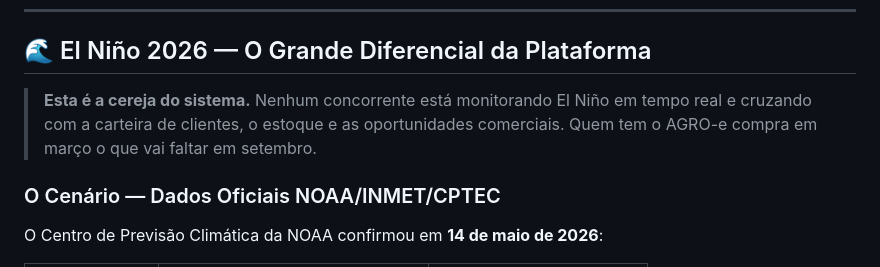
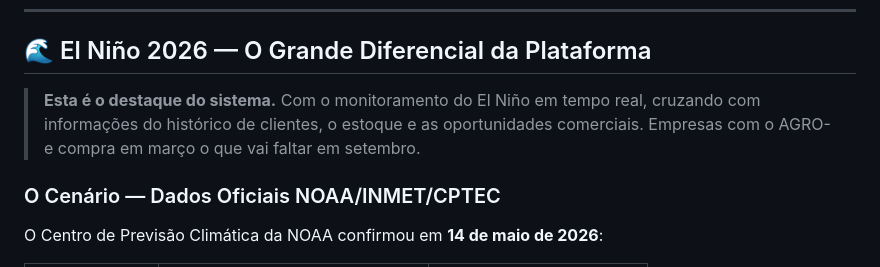
Before and after one commit to airionntelligentsystems/Agro-e, a Markdown page: README.md, the part around the change. Drawn GitHub-style.

```diff
--- a/README.md
+++ b/README.md
@@ -71,7 +71,7 @@ O custo não é a falta de dados — é a falta de inteligência sobre os dados.
 
 ## 🌊 El Niño 2026 — O Grande Diferencial da Plataforma
 
-> **Esta é a cereja do sistema.** Nenhum concorrente está monitorando El Niño em tempo real e cruzando com a carteira de clientes, o estoque e as oportunidades comerciais. Quem tem o AGRO-e compra em março o que vai faltar em setembro.
+> **Esta é o destaque do sistema.** Com o monitoramento do El Niño em tempo real, cruzando com informações do histórico de clientes, o estoque e as oportunidades comerciais. Empresas com o AGRO-e compra em março o que vai faltar em setembro.
 
 ### O Cenário — Dados Oficiais NOAA/INMET/CPTEC
 
```
